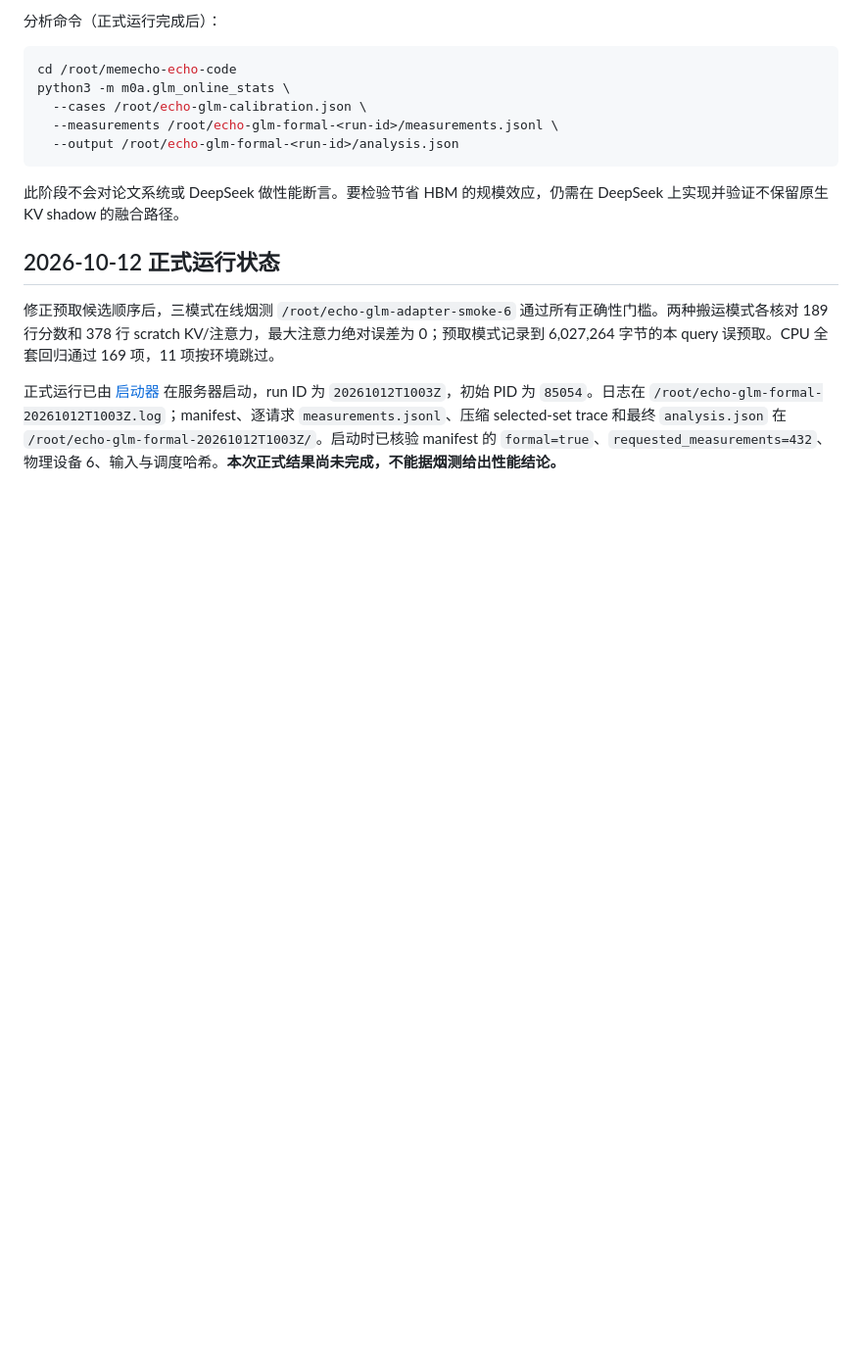
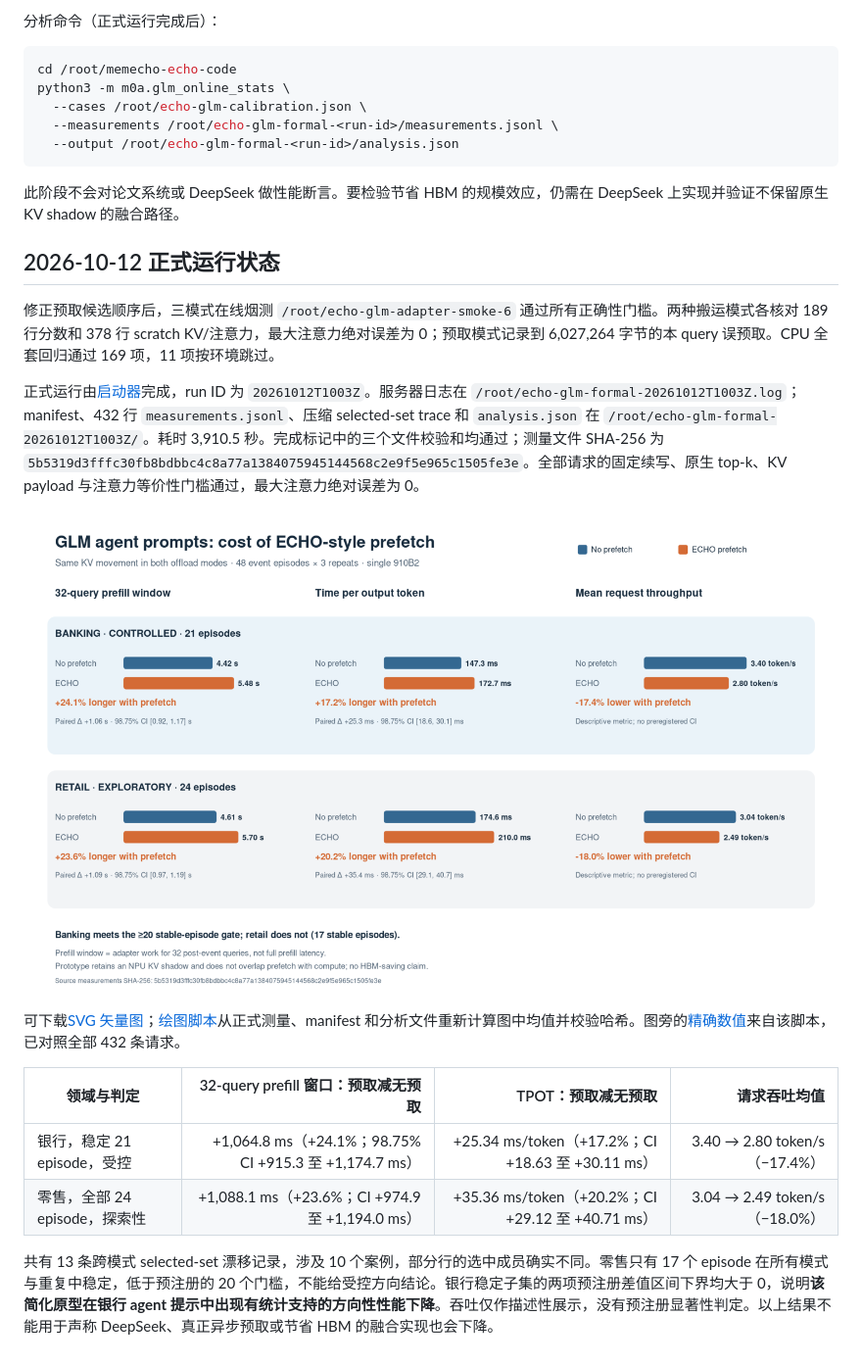
Before and after one commit to intellistream/memory-aware-sparse-kv, a Markdown page: docs/glm-echo-single-npu-online.md, the part around the change. Shown at 98% size. Drawn GitHub-style; pictures changed too: docs/figures/glm_echo_agent_comparison.png (added); blank space fills up the shorter version.

Commit message:
Report GLM agent benchmark results with comparison figure

```diff
--- a/docs/glm-echo-single-npu-online.md
+++ b/docs/glm-echo-single-npu-online.md
@@ -39,4 +39,15 @@ python3 -m m0a.glm_online_stats \
 
 修正预取候选顺序后，三模式在线烟测 `/root/echo-glm-adapter-smoke-6` 通过所有正确性门槛。两种搬运模式各核对 189 行分数和 378 行 scratch KV/注意力，最大注意力绝对误差为 0；预取模式记录到 6,027,264 字节的本 query 误预取。CPU 全套回归通过 169 项，11 项按环境跳过。
 
-正式运行已由 [启动器](../m0a/launch_glm_formal.sh) 在服务器启动，run ID 为 `20261012T1003Z`，初始 PID 为 `85054`。日志在 `/root/echo-glm-formal-20261012T1003Z.log`；manifest、逐请求 `measurements.jsonl`、压缩 selected-set trace 和最终 `analysis.json` 在 `/root/echo-glm-formal-20261012T1003Z/`。启动时已核验 manifest 的 `formal=true`、`requested_measurements=432`、物理设备 6、输入与调度哈希。**本次正式结果尚未完成，不能据烟测给出性能结论。**
+正式运行由[启动器](../m0a/launch_glm_formal.sh)完成，run ID 为 `20261012T1003Z`。服务器日志在 `/root/echo-glm-formal-20261012T1003Z.log`；manifest、432 行 `measurements.jsonl`、压缩 selected-set trace 和 `analysis.json` 在 `/root/echo-glm-formal-20261012T1003Z/`。耗时 3,910.5 秒。完成标记中的三个文件校验和均通过；测量文件 SHA-256 为 `5b5319d3fffc30fb8bdbbc4c8a77a1384075945144568c2e9f5e965c1505fe3e`。全部请求的固定续写、原生 top-k、KV payload 与注意力等价性门槛通过，最大注意力绝对误差为 0。
+
+![三模式中的两种 KV 搬运模式效率对比](figures/glm_echo_agent_comparison.png)
+
+可下载[SVG 矢量图](figures/glm_echo_agent_comparison.svg)；[绘图脚本](../m0a/plot_glm_online_results.py)从正式测量、manifest 和分析文件重新计算图中均值并校验哈希。图旁的[精确数值](figures/glm_echo_agent_summary.json)来自该脚本，已对照全部 432 条请求。
+
+| 领域与判定 | 32-query prefill 窗口：预取减无预取 | TPOT：预取减无预取 | 请求吞吐均值 |
+| --- | ---: | ---: | ---: |
+| 银行，稳定 21 episode，受控 | +1,064.8 ms（+24.1%；98.75% CI +915.3 至 +1,174.7 ms） | +25.34 ms/token（+17.2%；CI +18.63 至 +30.11 ms） | 3.40 → 2.80 token/s（−17.4%） |
+| 零售，全部 24 episode，探索性 | +1,088.1 ms（+23.6%；CI +974.9 至 +1,194.0 ms） | +35.36 ms/token（+20.2%；CI +29.12 至 +40.71 ms） | 3.04 → 2.49 token/s（−18.0%） |
+
+共有 13 条跨模式 selected-set 漂移记录，涉及 10 个案例，部分行的选中成员确实不同。零售只有 17 个 episode 在所有模式与重复中稳定，低于预注册的 20 个门槛，不能给受控方向结论。银行稳定子集的两项预注册差值区间下界均大于 0，说明**该简化原型在银行 agent 提示中出现有统计支持的方向性性能下降**。吞吐仅作描述性展示，没有预注册显著性判定。以上结果不能用于声称 DeepSeek、真正异步预取或节省 HBM 的融合实现也会下降。
```
Also changed, not shown: 3 other files.
